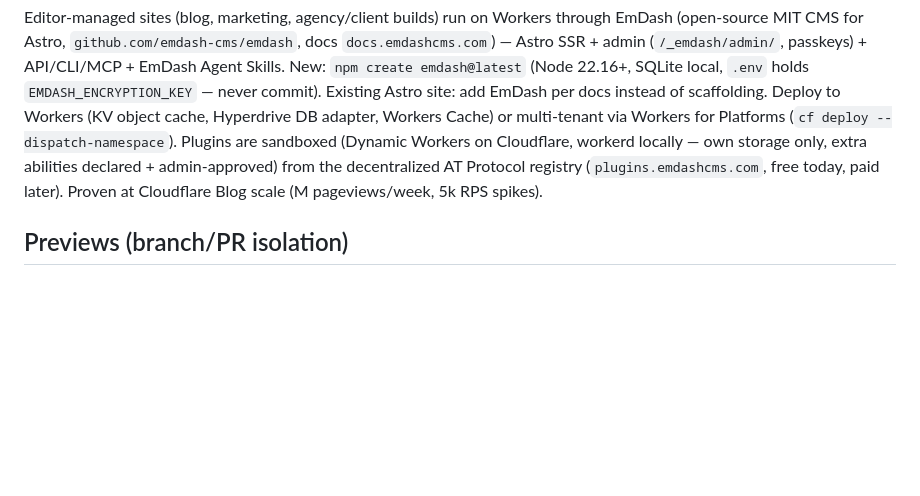
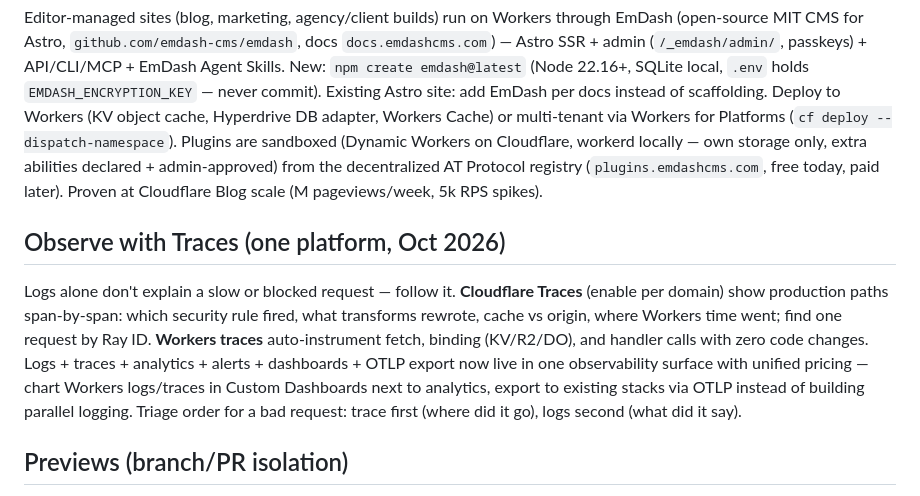
Before and after one commit to stalane/cfadmin, a Markdown page: skills/cf-workers-deploy/SKILL.md, the part around the change. GitHub-like rendering; blank space fills up the shorter version.

Commit message:
cf-workers-deploy: Cloudflare Traces + unified observability platform
Birthday Week 2026: per-domain request traces (rules/transforms/cache/
Workers/origin spans, Ray ID lookup) plus auto-instrumented Workers traces,
with logs/analytics/alerts/dashboards/OTLP export in one surface. Skill
sets trace-first triage order and kills parallel-logging builds.

```diff
--- a/skills/cf-workers-deploy/SKILL.md
+++ b/skills/cf-workers-deploy/SKILL.md
@@ -49,6 +49,10 @@ Next.js App/Pages/Hybrid Router apps run on Workers through Vinext (open-source
 
 Editor-managed sites (blog, marketing, agency/client builds) run on Workers through EmDash (open-source MIT CMS for Astro, `github.com/emdash-cms/emdash`, docs `docs.emdashcms.com`) — Astro SSR + admin (`/_emdash/admin/`, passkeys) + API/CLI/MCP + EmDash Agent Skills. New: `npm create emdash@latest` (Node 22.16+, SQLite local, `.env` holds `EMDASH_ENCRYPTION_KEY` — never commit). Existing Astro site: add EmDash per docs instead of scaffolding. Deploy to Workers (KV object cache, Hyperdrive DB adapter, Workers Cache) or multi-tenant via Workers for Platforms (`cf deploy --dispatch-namespace`). Plugins are sandboxed (Dynamic Workers on Cloudflare, workerd locally — own storage only, extra abilities declared + admin-approved) from the decentralized AT Protocol registry (`plugins.emdashcms.com`, free today, paid later). Proven at Cloudflare Blog scale (M pageviews/week, 5k RPS spikes).
 
+## Observe with Traces (one platform, Oct 2026)
+
+Logs alone don't explain a slow or blocked request — follow it. **Cloudflare Traces** (enable per domain) show production paths span-by-span: which security rule fired, what transforms rewrote, cache vs origin, where Workers time went; find one request by Ray ID. **Workers traces** auto-instrument fetch, binding (KV/R2/DO), and handler calls with zero code changes. Logs + traces + analytics + alerts + dashboards + OTLP export now live in one observability surface with unified pricing — chart Workers logs/traces in Custom Dashboards next to analytics, export to existing stacks via OTLP instead of building parallel logging. Triage order for a bad request: trace first (where did it go), logs second (what did it say).
+
 ## Previews (branch/PR isolation)
 
 `cf previews` manages branch Previews under the same Worker; `cf deploy` stays production. Protect with Access; PR URLs via Workers Builds. Same isolation rules as Wrangler Previews: DO/Containers auto-isolate; KV/D1/R2/Queues/Vectorize/Hyperdrive share unless rebound — see `cf-data`; Workflows/service-bindings/consumers/cron/routes stay on prod — see `cf-realtime`.
```
